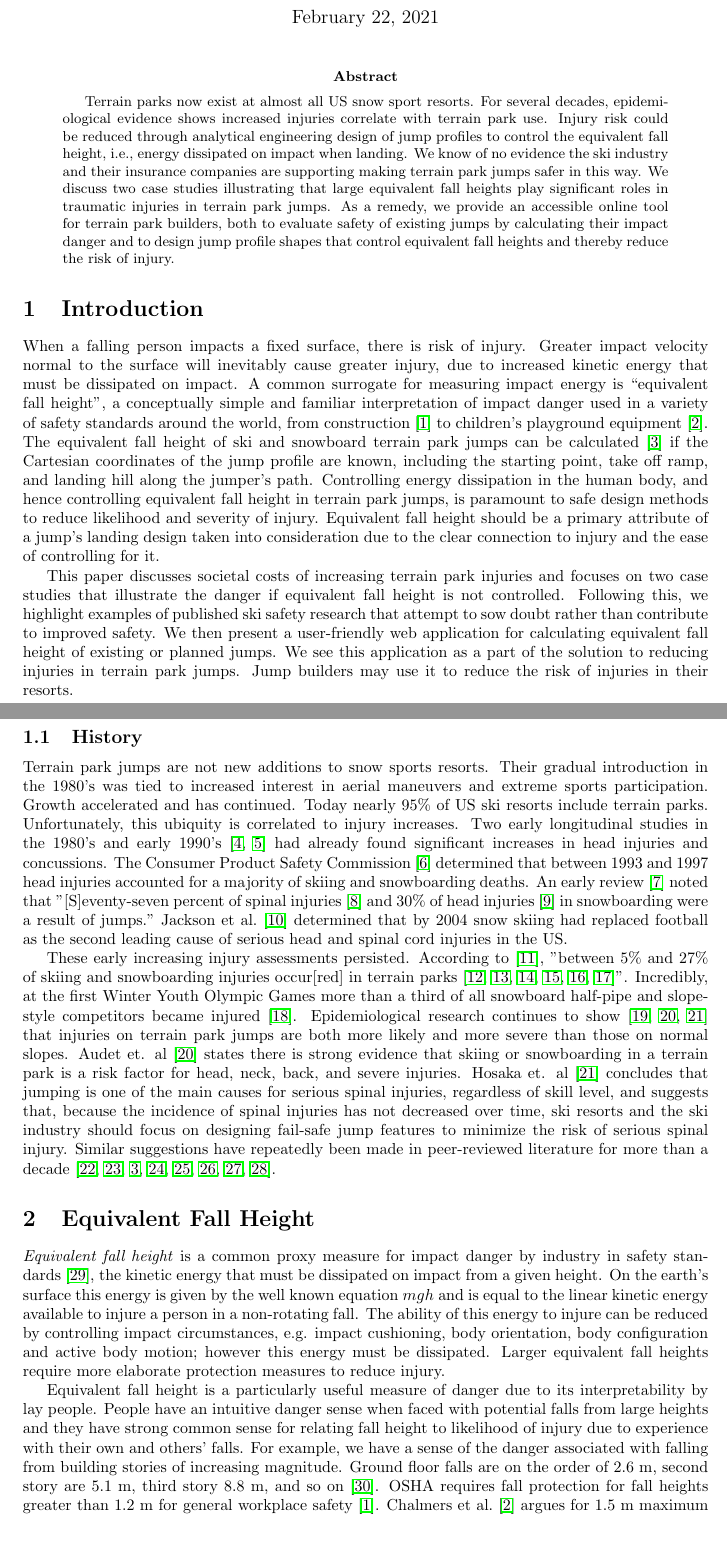
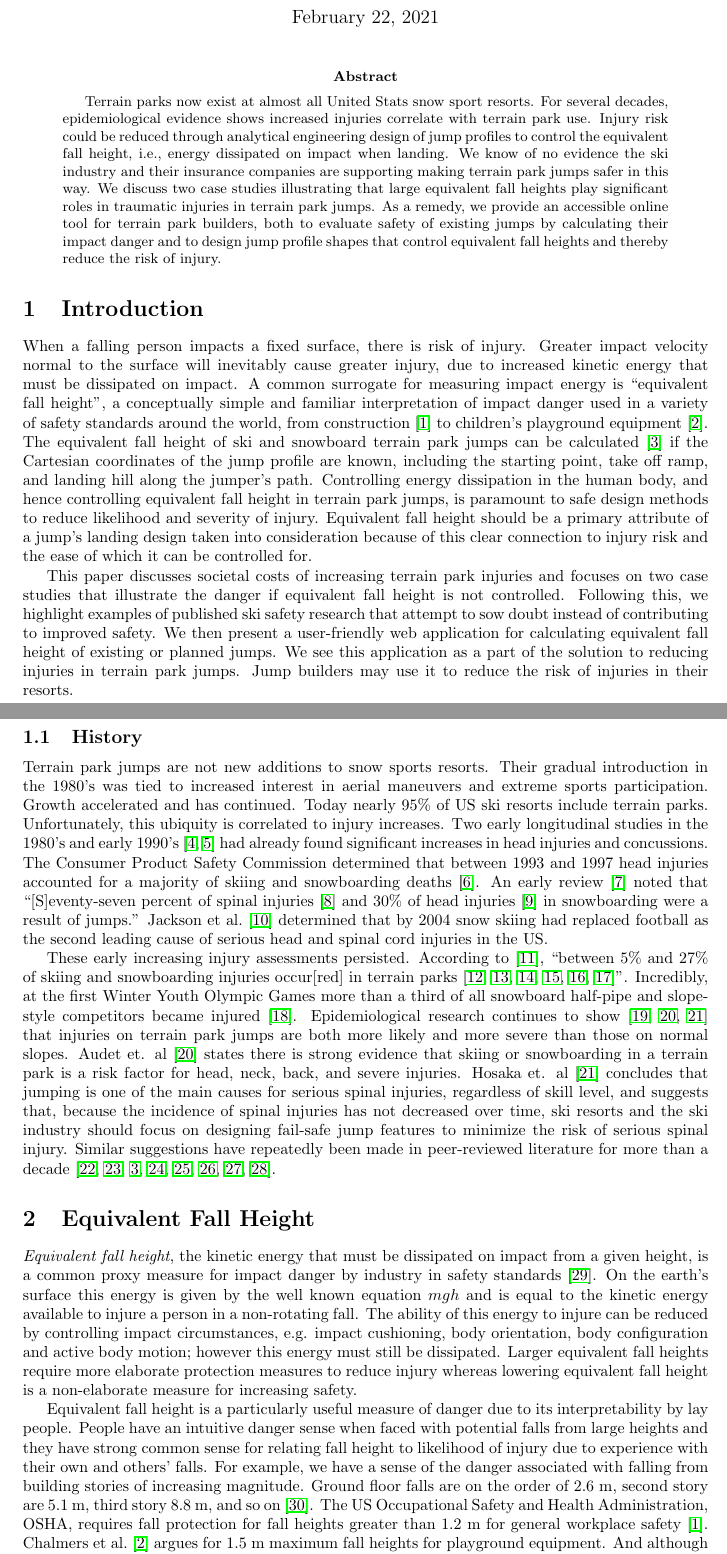
Before and after one commit to mechmotum/ski-analysis-paper, a LaTeX paper (main.tex): two parts of pages 1 and 2 of 16 before the commit and two parts of pages 1 and 2 of 17 after it, joined at a grey line, cut so that both start at the same text, the shorter picture padded with empty space. Compiled offline with pdfLaTeX.

Commit message:
Edited through case studies.

```diff
--- a/main.tex
+++ b/main.tex
@@ -25,18 +25,18 @@
 \maketitle
 
 \begin{abstract}
-  Terrain parks now exist at almost all US snow sport resorts. For several
-  decades, epidemiological evidence shows increased injuries correlate with
-  terrain park use. Injury risk could be reduced through analytical engineering
-  design of jump profiles to control the equivalent fall height, i.e., energy
-  dissipated on impact when landing. We know of no evidence the ski industry
-  and their insurance companies are supporting making terrain park jumps safer
-  in this way. We discuss two case studies illustrating that large equivalent
-  fall heights play significant roles in traumatic injuries in terrain park
-  jumps. As a remedy, we provide an accessible online tool for terrain park
-  builders, both to evaluate safety of existing jumps by calculating their
-  impact danger and to design jump profile shapes that control equivalent fall
-  heights and thereby reduce the risk of injury.
+  Terrain parks now exist at almost all United Stats snow sport resorts. For
+  several decades, epidemiological evidence shows increased injuries correlate
+  with terrain park use. Injury risk could be reduced through analytical
+  engineering design of jump profiles to control the equivalent fall height,
+  i.e., energy dissipated on impact when landing. We know of no evidence the
+  ski industry and their insurance companies are supporting making terrain park
+  jumps safer in this way. We discuss two case studies illustrating that large
+  equivalent fall heights play significant roles in traumatic injuries in
+  terrain park jumps. As a remedy, we provide an accessible online tool for
+  terrain park builders, both to evaluate safety of existing jumps by
+  calculating their impact danger and to design jump profile shapes that
+  control equivalent fall heights and thereby reduce the risk of injury.
 \end{abstract}
 
 \section{Introduction}
@@ -55,13 +55,13 @@ the jumper's path. Controlling energy dissipation in the human body, and hence
 controlling equivalent fall height in terrain park jumps, is paramount to safe
 design methods to reduce likelihood and severity of injury. Equivalent fall
 height should be a primary attribute of a jump's landing design taken into
-consideration due to the clear connection to injury and the ease of controlling
-for it.
+consideration because of this clear connection to injury risk and the ease of
+which it can be controlled for.
 
 This paper discusses societal costs of increasing terrain park injuries and
 focuses on two case studies that illustrate the danger if equivalent fall
 height is not controlled. Following this, we highlight examples of published
-ski safety research that attempt to sow doubt rather than contribute to
+ski safety research that attempt to sow doubt instead of contributing to
 improved safety. We then present a user-friendly web application for
 calculating equivalent fall height of existing or planned jumps. We see this
 application as a part of the solution to reducing injuries in terrain park
@@ -72,49 +72,51 @@ resorts.
 %
 Terrain park jumps are not new additions to snow sports resorts. Their gradual
 introduction in the 1980's was tied to increased interest in aerial maneuvers
-and extreme sports participation. Growth accelerated and has continued.  Today
+and extreme sports participation. Growth accelerated and has continued. Today
 nearly 95\% of US ski resorts include terrain parks. Unfortunately, this
-ubiquity is correlated to injury increases.  Two early longitudinal studies  in
+ubiquity is correlated to injury increases. Two early longitudinal studies in
 the 1980's and early 1990's~\cite{Deibert1998,Furrer1995} had already found
 significant increases in head injuries and concussions. The Consumer Product
-Safety Commission~\cite{CPSC1999} determined that between 1993 and 1997 head
-injuries accounted for a majority of skiing and snowboarding deaths. An early
-review~\cite{Koehle2002} noted that "[S]eventy-seven percent of spinal
+Safety Commission determined that between 1993 and 1997 head injuries accounted
+for a majority of skiing and snowboarding deaths~\cite{CPSC1999}. An early
+review~\cite{Koehle2002} noted that ``[S]eventy-seven percent of spinal
 injuries~\cite{Tarazi1999} and 30\% of head injuries~\cite{Fukuda2001} in
-snowboarding were a result of jumps." Jackson et al.~\cite{Jackson2004}
+snowboarding were a result of jumps.'' Jackson et al.~\cite{Jackson2004}
 determined that by 2004 snow skiing had replaced football as the second leading
 cause of serious head and spinal cord injuries in the US.
 
 These early increasing injury assessments persisted. According to
-\cite{Russell2014}, "between 5\% and 27\% of skiing and snowboarding injuries
-occur[red] in terrain parks \cite{Bridges2003, Goulet2007,Moffat2009,
-Greve2009,Brooks2010,Ruedl2013}". Incredibly, at the first Winter Youth Olympic
-Games more than a third of all snowboard half-pipe and slope-style competitors
-became injured \cite{Ruedl2012}. Epidemiological research continues to show
+\cite{Russell2014}, ``between 5\% and 27\% of skiing and snowboarding injuries
+occur[red] in terrain parks
+\cite{Bridges2003,Goulet2007,Moffat2009,Greve2009,Brooks2010,Ruedl2013}''.
+Incredibly, at the first Winter Youth Olympic Games more than a third of all
+snowboard half-pipe and slope-style competitors became
+injured~\cite{Ruedl2012}. Epidemiological research continues to show
 \cite{Carus2016,Audet2019a,Hosaka2020} that injuries on terrain park jumps are
 both more likely and more severe than those on normal slopes. Audet et.
-al~\cite{Audet2019a} states  there is strong evidence that skiing or
+al~\cite{Audet2019a} states there is strong evidence that skiing or
 snowboarding in a terrain park is a risk factor for head, neck, back, and
 severe injuries. Hosaka et. al~\cite{Hosaka2020} concludes that jumping is one
 of the main causes for serious spinal injuries, regardless of skill level, and
 suggests that, because the incidence of spinal injuries has not decreased over
 time, ski resorts and the ski industry should focus on designing fail-safe jump
-features to minimize the risk of serious spinal injury.  Similar suggestions
-have repeatedly been made in peer-reviewed literature for more than a decade
-\cite{Hubbard2009,Swedberg2012,McNeil2012,McNeil2012a,Hubbard2015,
+features to minimize the risk of serious spinal injury. Similar suggestions
+have repeatedly been made in peer-reviewed literature for more than a
+decade~\cite{Hubbard2009,Swedberg2012,McNeil2012,McNeil2012a,Hubbard2015,
 Levy2015,Petrone2017,Moore2018}.
 
 \section{Equivalent Fall Height}
 %
-\emph{Equivalent fall height} is a common proxy measure for impact danger by
-industry in safety standards~\cite{Hubbard2012}, the kinetic energy that must
-be dissipated on impact from a given height. On the earth's surface this energy
-is given by the well known equation $mgh$ and is equal to the linear kinetic
+\emph{Equivalent fall height}, the kinetic energy that must be dissipated on
+impact from a given height, is a common proxy measure for impact danger by
+industry in safety standards~\cite{Hubbard2012}. On the earth's surface this
+energy is given by the well known equation $mgh$ and is equal to the kinetic
 energy available to injure a person in a non-rotating fall. The ability of this
 energy to injure can be reduced by controlling impact circumstances, e.g.
 impact cushioning, body orientation, body configuration and active body motion;
-however this energy must be dissipated. Larger equivalent fall heights require
-more elaborate protection measures to reduce injury.
+however this energy must still be dissipated. Larger equivalent fall heights
+require more elaborate protection measures to reduce injury whereas lowering
+equivalent fall height is a non-elaborate measure for increasing safety.
 
 Equivalent fall height is a particularly useful measure of danger due to its
 interpretability by lay people. People have an intuitive danger sense when
@@ -123,9 +125,8 @@ for relating fall height to likelihood of injury due to experience with their
 own and others' falls. For example, we have a sense of the danger associated
 with falling from building stories of increasing magnitude. Ground floor falls
 are on the order of 2.6~\si{\meter}, second story are 5.1~\si{\meter}, third
-story 8.8~\si{\meter}, and so on~\cite{Vish2005}. OSHA requires fall protection
-for fall heights greater than 1.2~\si{\meter} for general workplace
-safety~\cite{OSHA2021}. Chalmers et al.~\cite{Chalmers1996} argues for
-1.5~\si{\meter} maximum fall heights for playground equipment. Although there
-are no standards in Olympic Nordic ski jumps, their equivalent fall heights
-have been measured to be in the neighborhood of 0.5~\si{\meter}.
+story 8.8~\si{\meter}, and so on~\cite{Vish2005}. The US Occupational Safety
+and Health Administration, OSHA, requires fall protection for fall heights
+greater than 1.2~\si{\meter} for general workplace safety~\cite{OSHA2021}.
+Chalmers et al.~\cite{Chalmers1996} argues for 1.5~\si{\meter} maximum fall
+heights for playground equipment. And although there are no standards in
```
Also changed, not shown: main.tex (9 more changed lines).
